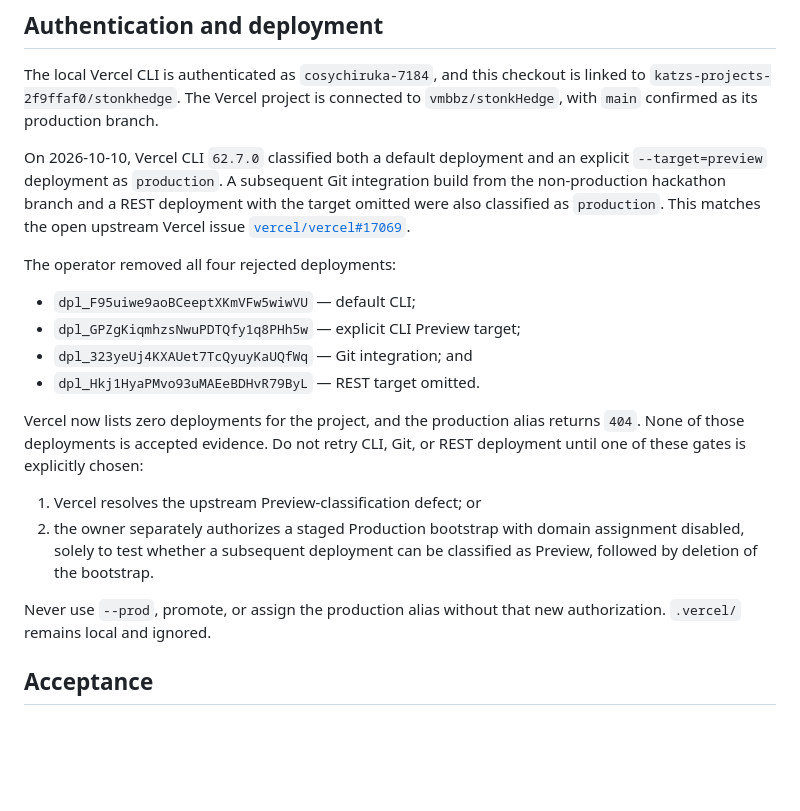
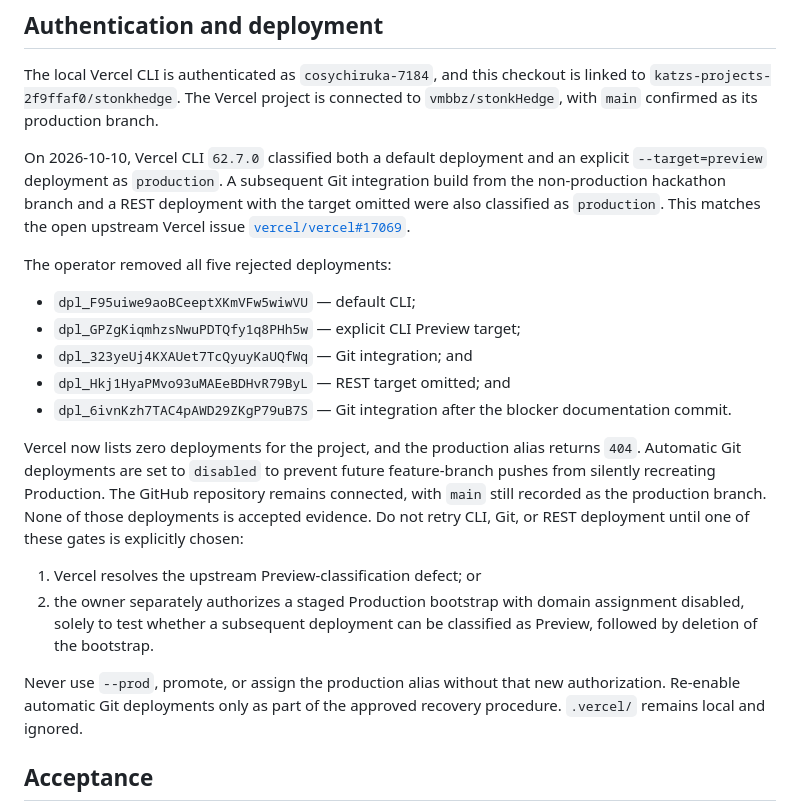
Before and after one commit to vmbbz/stonkHedge, a Markdown page: docs/deployment/2026-10-09-bnb-preview-deployment.md, the part around the change. GitHub-like rendering; blank space fills up the shorter version.

Commit message:
docs(deploy): record Vercel containment

```diff
--- a/docs/deployment/2026-10-09-bnb-preview-deployment.md
+++ b/docs/deployment/2026-10-09-bnb-preview-deployment.md
@@ -75,16 +75,21 @@ deployment with the target omitted were also classified as `production`. This
 matches the open upstream Vercel issue
 [`vercel/vercel#17069`](https://github.com/vercel/vercel/issues/17069).
 
-The operator removed all four rejected deployments:
+The operator removed all five rejected deployments:
 
 - `dpl_F95uiwe9aoBCeeptXKmVFw5wiwVU` — default CLI;
 - `dpl_GPZgKiqmhzsNwuPDTQfy1q8PHh5w` — explicit CLI Preview target;
 - `dpl_323yeUj4KXAUet7TcQyuyKaUQfWq` — Git integration; and
-- `dpl_Hkj1HyaPMvo93uMAEeBDHvR79ByL` — REST target omitted.
+- `dpl_Hkj1HyaPMvo93uMAEeBDHvR79ByL` — REST target omitted; and
+- `dpl_6ivnKzh7TAC4pAWD29ZKgP79uB7S` — Git integration after the blocker
+  documentation commit.
 
 Vercel now lists zero deployments for the project, and the production alias
-returns `404`. None of those deployments is accepted evidence. Do not retry
-CLI, Git, or REST deployment until one of these gates is explicitly chosen:
+returns `404`. Automatic Git deployments are set to `disabled` to prevent
+future feature-branch pushes from silently recreating Production. The GitHub
+repository remains connected, with `main` still recorded as the production
+branch. None of those deployments is accepted evidence. Do not retry CLI, Git,
+or REST deployment until one of these gates is explicitly chosen:
 
 1. Vercel resolves the upstream Preview-classification defect; or
 2. the owner separately authorizes a staged Production bootstrap with domain
@@ -92,7 +97,8 @@ CLI, Git, or REST deployment until one of these gates is explicitly chosen:
    classified as Preview, followed by deletion of the bootstrap.
 
 Never use `--prod`, promote, or assign the production alias without that new
-authorization. `.vercel/` remains local and ignored.
+authorization. Re-enable automatic Git deployments only as part of the approved
+recovery procedure. `.vercel/` remains local and ignored.
 
 ## Acceptance
 
```
